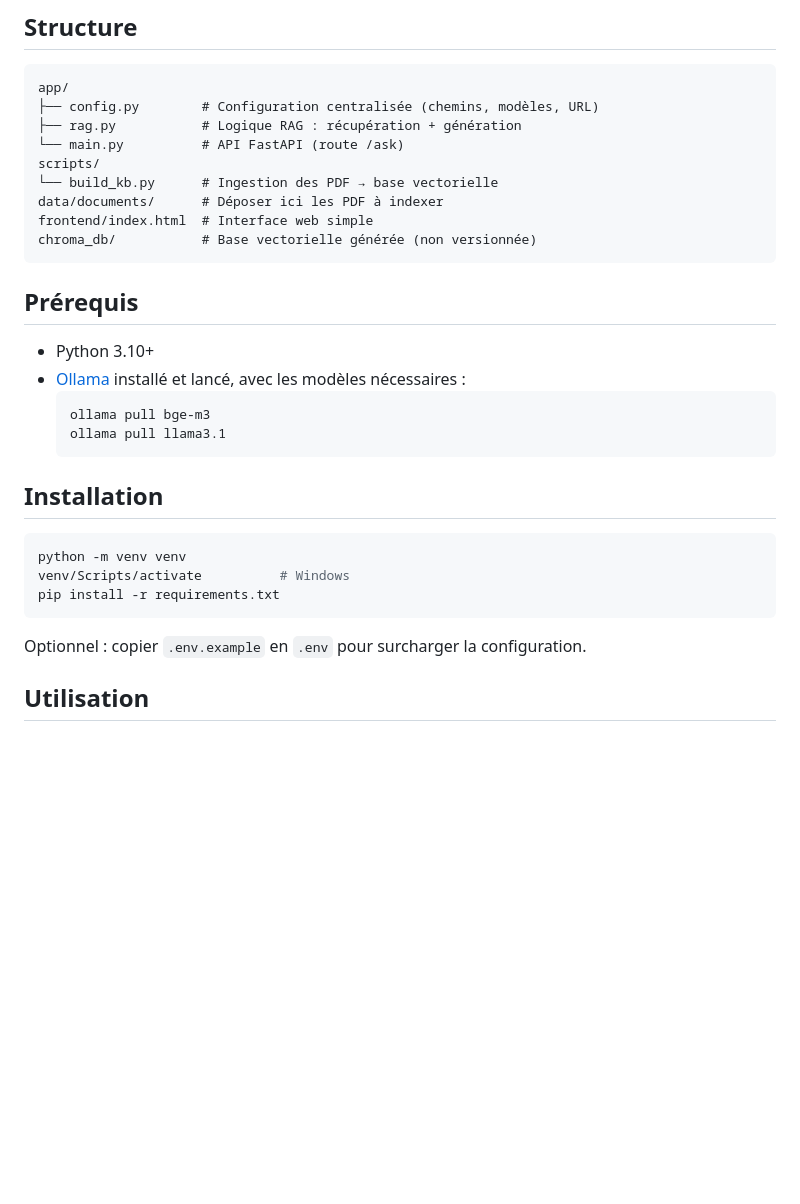
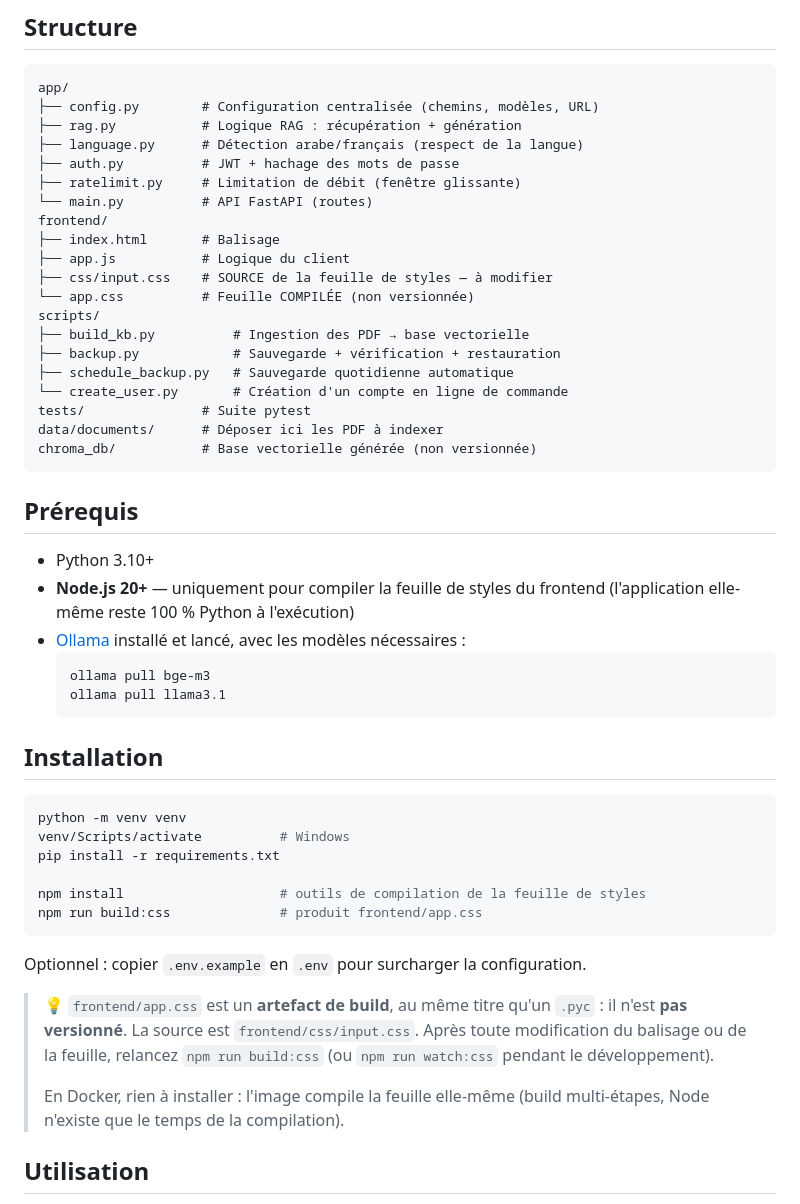
Before and after one commit to youssefelbalibouhousse/LocalArabi_RAG, a Markdown page: README.md, the part around the change. Drawn GitHub-style; blank space fills up the shorter version.

````diff
--- a/README.md
+++ b/README.md
@@ -12,17 +12,30 @@ Chaque réponse cite ses sources : fichier, page et intervalle de lignes.
 app/
 ├── config.py        # Configuration centralisée (chemins, modèles, URL)
 ├── rag.py           # Logique RAG : récupération + génération
-└── main.py          # API FastAPI (route /ask)
+├── language.py      # Détection arabe/français (respect de la langue)
+├── auth.py          # JWT + hachage des mots de passe
+├── ratelimit.py     # Limitation de débit (fenêtre glissante)
+└── main.py          # API FastAPI (routes)
+frontend/
+├── index.html       # Balisage
+├── app.js           # Logique du client
+├── css/input.css    # SOURCE de la feuille de styles — à modifier
+└── app.css          # Feuille COMPILÉE (non versionnée)
 scripts/
-└── build_kb.py      # Ingestion des PDF → base vectorielle
+├── build_kb.py          # Ingestion des PDF → base vectorielle
+├── backup.py            # Sauvegarde + vérification + restauration
+├── schedule_backup.py   # Sauvegarde quotidienne automatique
+└── create_user.py       # Création d'un compte en ligne de commande
+tests/               # Suite pytest
 data/documents/      # Déposer ici les PDF à indexer
-frontend/index.html  # Interface web simple
 chroma_db/           # Base vectorielle générée (non versionnée)
 ```
 
 ## Prérequis
 
 - Python 3.10+
+- **Node.js 20+** — uniquement pour compiler la feuille de styles du frontend
+  (l'application elle-même reste 100 % Python à l'exécution)
 - [Ollama](https://ollama.com/) installé et lancé, avec les modèles nécessaires :
   ```bash
   ollama pull bge-m3
@@ -35,9 +48,20 @@ chroma_db/           # Base vectorielle générée (non versionnée)
 python -m venv venv
 venv/Scripts/activate          # Windows
 pip install -r requirements.txt
+
+npm install                    # outils de compilation de la feuille de styles
+npm run build:css              # produit frontend/app.css
 ```
 
 Optionnel : copier `.env.example` en `.env` pour surcharger la configuration.
+
+> 💡 `frontend/app.css` est un **artefact de build**, au même titre qu'un `.pyc` :
+> il n'est **pas versionné**. La source est `frontend/css/input.css`. Après toute
+> modification du balisage ou de la feuille, relancez `npm run build:css`
+> (ou `npm run watch:css` pendant le développement).
+>
+> En Docker, rien à installer : l'image compile la feuille elle-même
+> (build multi-étapes, Node n'existe que le temps de la compilation).
 
 ## Utilisation
 
````
Also changed, not shown: .github/copilot-instructions.md (+13 -0 lines), docs/DEPLOIEMENT.md (+36 -0 lines).
